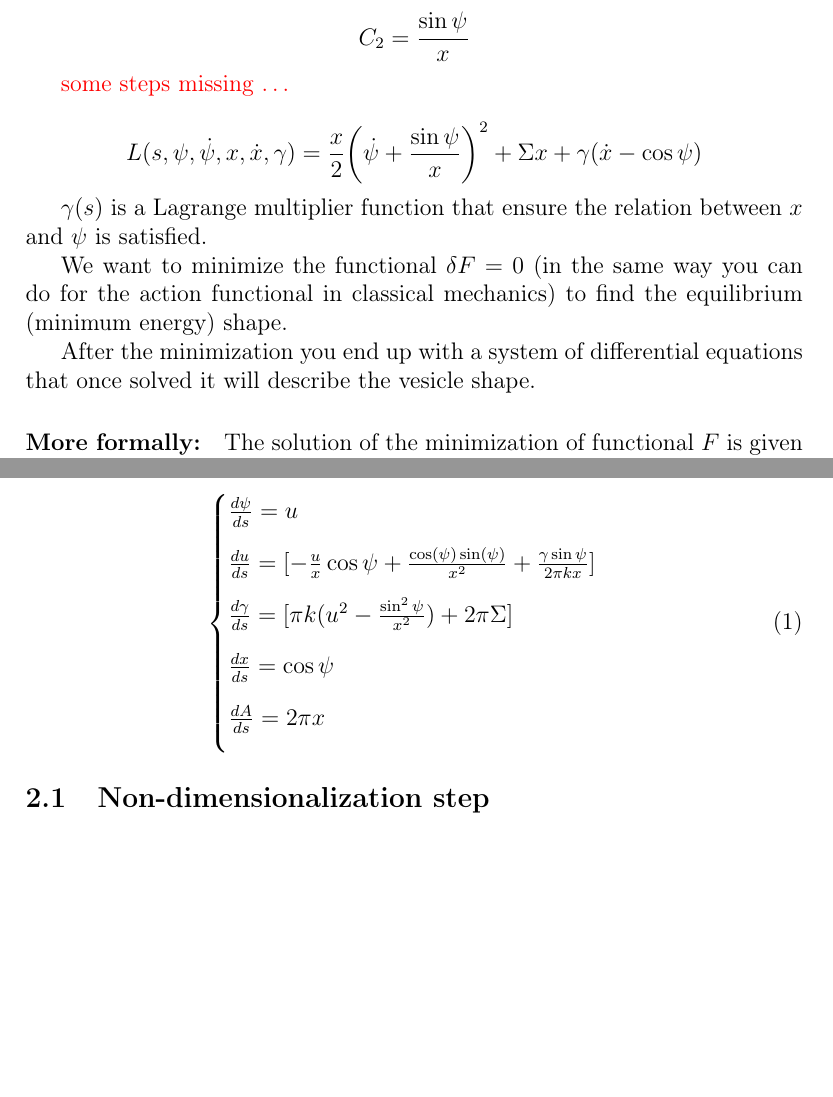
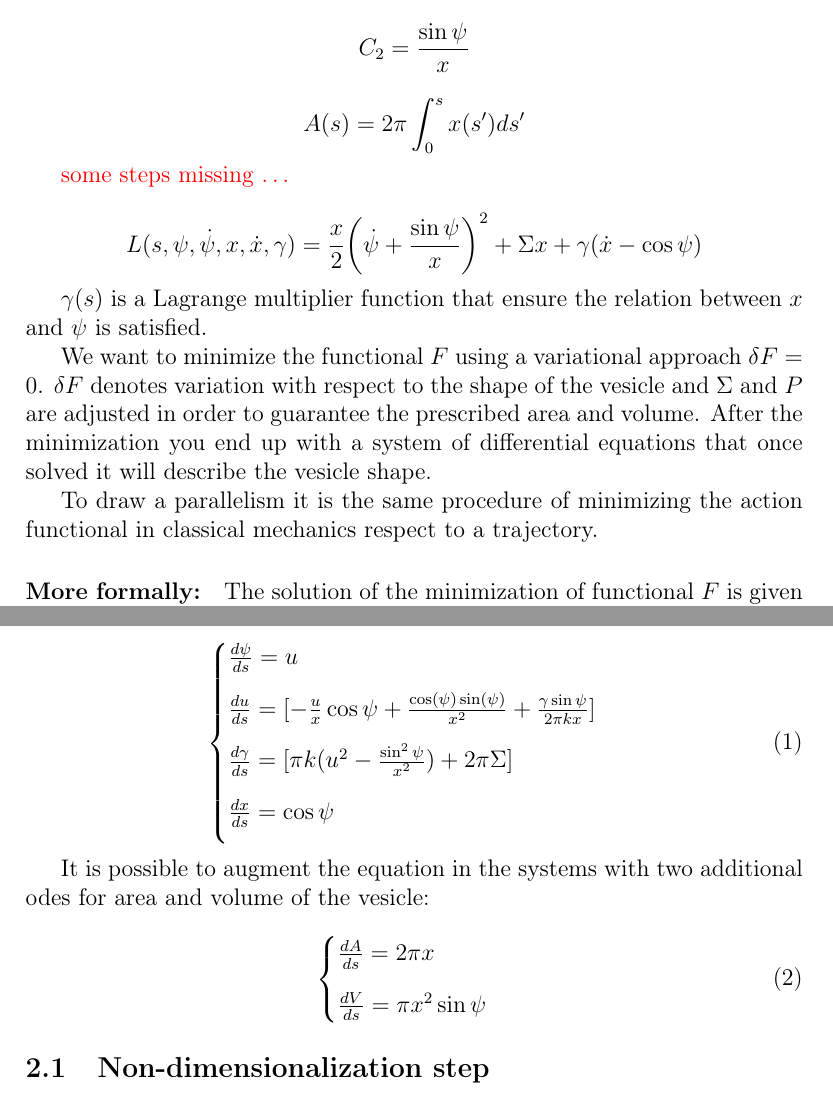
Before and after one commit to pietro-sillano/shapes, a LaTeX document (shape_notes/shapes.tex): two parts of pages 3 and 5 of 14, joined at a grey line, cut so that both start at the same text, the shorter picture padded with empty space. Compiled offline with pdfLaTeX.

Commit message:
some updates

```diff
--- a/shape_notes/shapes.tex
+++ b/shape_notes/shapes.tex
@@ -92,6 +90,11 @@ $$
 C_2 = \frac{\sin \psi}{x}
 $$
 
+$$
+A(s) = 2 \pi \int_{0}^{s} x(s^{\prime}) ds^{\prime}
+$$
+
+
 \alert{some steps missing \dots}
 
 $$
@@ -100,9 +103,11 @@ $$
 
 $\gamma(s)$ is a Lagrange multiplier function that ensure the relation between $x$ and $\psi$ is satisfied.
 
-We want to minimize the functional $\delta F = 0$ (in the same way you can do for the action functional in classical mechanics) to find the equilibrium (minimum energy) shape.
+We want to minimize the functional $F$ using a variational approach $\delta F=0$. $\delta F$ denotes variation with respect to the shape of the vesicle and $\Sigma$ and $P$ are adjusted in order to guarantee the prescribed area and volume. After the minimization you end up with a system of differential equations that once solved it will describe the vesicle shape.
 
-After the minimization you end up with a system of differential equations that once solved it will describe the vesicle shape.
+To draw a parallelism it is the same procedure of minimizing the action functional in classical mechanics respect to a trajectory.
+
+
 
 \paragraph*{More formally:}
 
@@ -171,10 +176,19 @@ The following is the set of differential equation needed to describe the equilib
     \frac{du}{ds} =  [-\frac{u}{x}\cos\psi+\frac{\cos(\psi)\sin(\psi)}{x^2}+\frac{\gamma\sin \psi}{2\pi k x}] \\[3mm]
     \frac{d\gamma}{ds} =  [\pi k (u^2-\frac{\sin^2 \psi}{x^2})+2 \pi \Sigma] \\[3mm]
     \frac{dx}{ds} =  \cos \psi \\[3mm]
-    \frac{dA}{ds} =  2 \pi x \\[3mm]
-    % \frac{dV}{ds} = \pi x^2 \sin{\psi}
   \end{cases}
 \end{equation}
+
+
+It is possible to augment the equation in the systems with two additional odes for area and volume of the vesicle:
+
+\begin{equation}
+  \begin{cases}
+    \frac{dA}{ds} =  2 \pi x \\[3mm]
+    \frac{dV}{ds} = \pi x^2 \sin{\psi}
+  \end{cases}
+\end{equation}
+
 
 
 \subsection{Non-dimensionalization step}
```
Also changed, not shown: shape_notes/shapes.pdf, shape_notes/shapes.tex (12 more changed lines).
